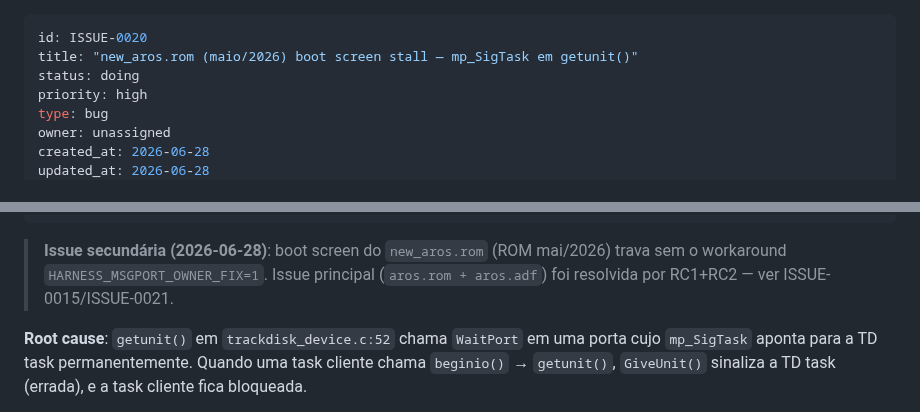
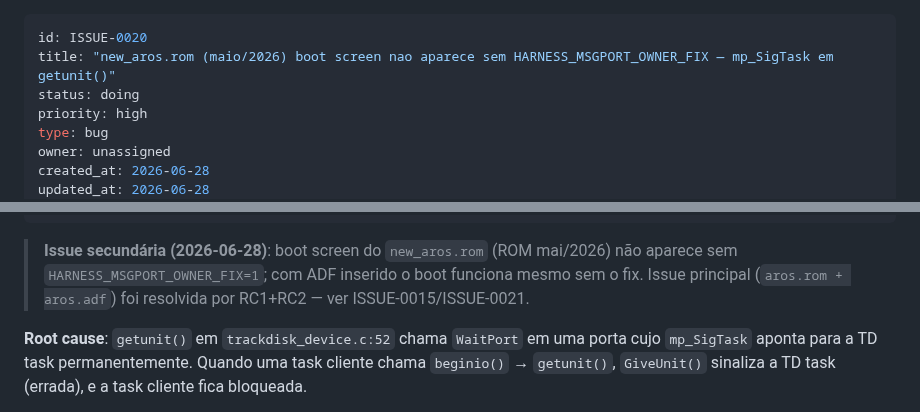
Before and after one commit to JJDSNT/bellatrix, a Markdown page: AI_context/issues/ISSUE-0020.md, 2 parts joined by grey strips. GitHub-like rendering.

Commit message:
docs: corrigir descricao new_aros.rom — boot screen ausente, nao stall
Com ADF inserido, new_aros.rom boota mesmo sem HARNESS_MSGPORT_OWNER_FIX.
O fix e necessario apenas para a boot screen aparecer, nao para o boot em si.

Co-Authored-By: Claude Sonnet 4.6 <noreply@anthropic.com>

```diff
--- a/AI_context/issues/ISSUE-0020.md
+++ b/AI_context/issues/ISSUE-0020.md
@@ -1,6 +1,6 @@
 ---
 id: ISSUE-0020
-title: "new_aros.rom (maio/2026) boot screen stall — mp_SigTask em getunit()"
+title: "new_aros.rom (maio/2026) boot screen nao aparece sem HARNESS_MSGPORT_OWNER_FIX — mp_SigTask em getunit()"
 status: doing
 priority: high
 type: bug
@@ -22,7 +22,8 @@ related_files:
 ---
 
 > **Issue secundária (2026-06-28)**: boot screen do `new_aros.rom` (ROM mai/2026)
-> trava sem o workaround `HARNESS_MSGPORT_OWNER_FIX=1`. Issue principal
+> não aparece sem `HARNESS_MSGPORT_OWNER_FIX=1`; com ADF inserido o boot funciona
+> mesmo sem o fix. Issue principal
 > (`aros.rom + aros.adf`) foi resolvida por RC1+RC2 — ver ISSUE-0015/ISSUE-0021.
 
 **Root cause**: `getunit()` em `trackdisk_device.c:52` chama `WaitPort` em uma
```
Also changed, not shown: CLAUDE.md (+1 -1 lines).
